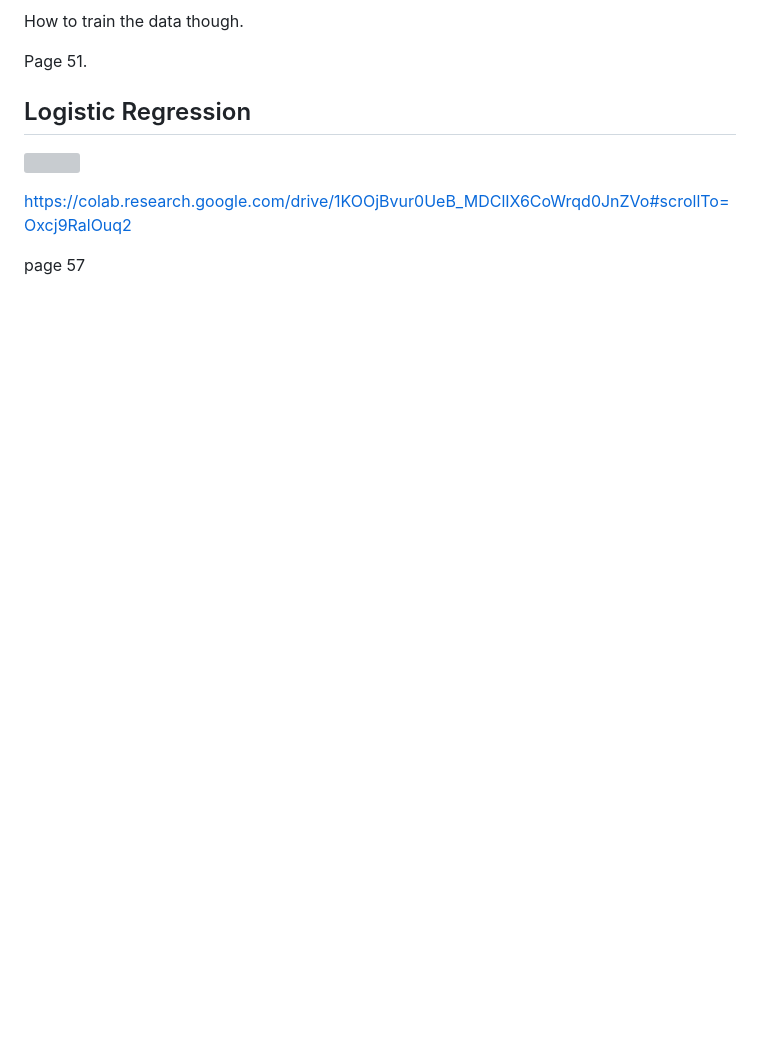
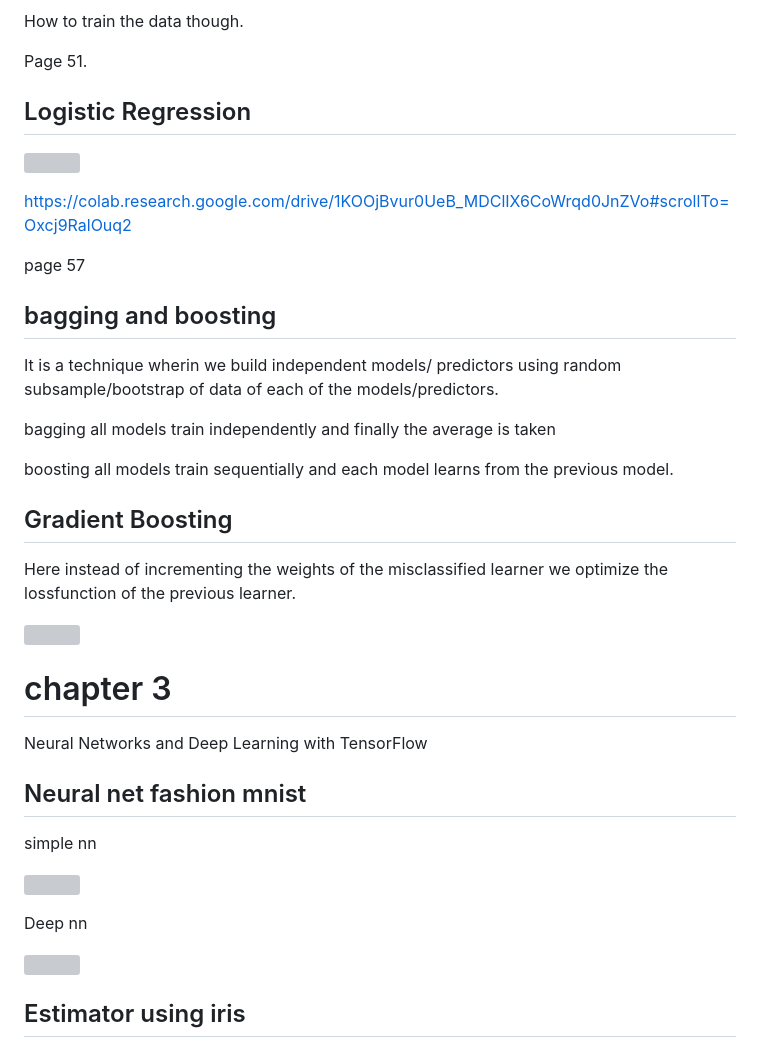
Before and after one commit to fanbyprinciple/Learn-Tensorflow-2.0-Pramod-Avinash, a Markdown page: README.md, the part around the change. GitHub-like rendering; blank space fills up the shorter version; grey boxes are pictures that could not be loaded.

Commit message:
ch2 done

```diff
--- a/README.md
+++ b/README.md
@@ -47,3 +47,33 @@ Page 51.
 https://colab.research.google.com/drive/1KOOjBvur0UeB_MDClIX6CoWrqd0JnZVo#scrollTo=Oxcj9RalOuq2
 
 page 57
+
+## bagging and boosting
+
+It is a technique wherin we build independent models/ predictors using random subsample/bootstrap of data of each of the models/predictors.
+
+bagging all models train independently and finally the average is taken
+
+boosting all models train sequentially and each model learns from the previous model.
+
+## Gradient Boosting
+
+Here instead of incrementing the weights of the misclassified learner we optimize the lossfunction of the previous learner.
+
+![](ch2_gradient_boosting.png)
+
+# chapter 3
+
+Neural Networks and Deep Learning with TensorFlow
+
+## Neural net fashion mnist
+
+simple nn
+
+![](ch3_simplenn.png)
+
+Deep nn
+
+![](ch3_deepnn.png)
+
+## Estimator using iris
```
Also changed, not shown: img/ch2_gradient_boosting.png (added), img/ch3_deepnn.png (added), img/ch3_simplenn.png (added), 2 other files.
